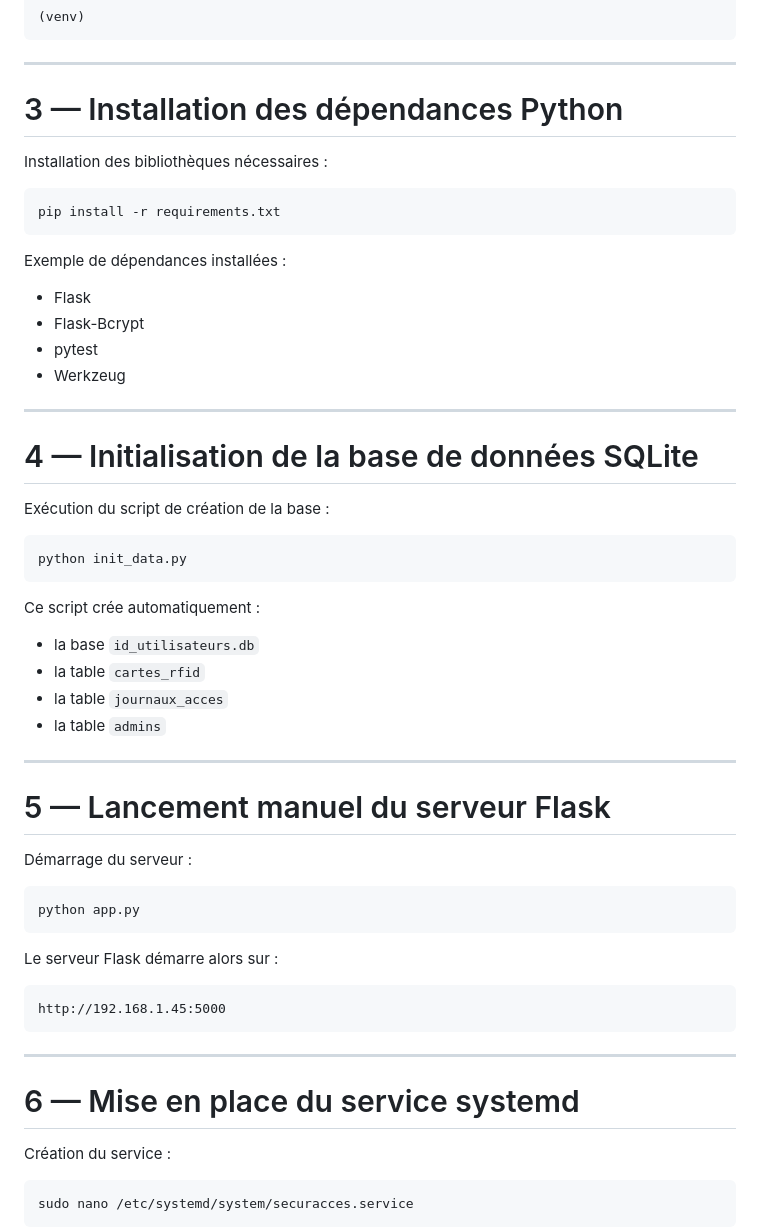
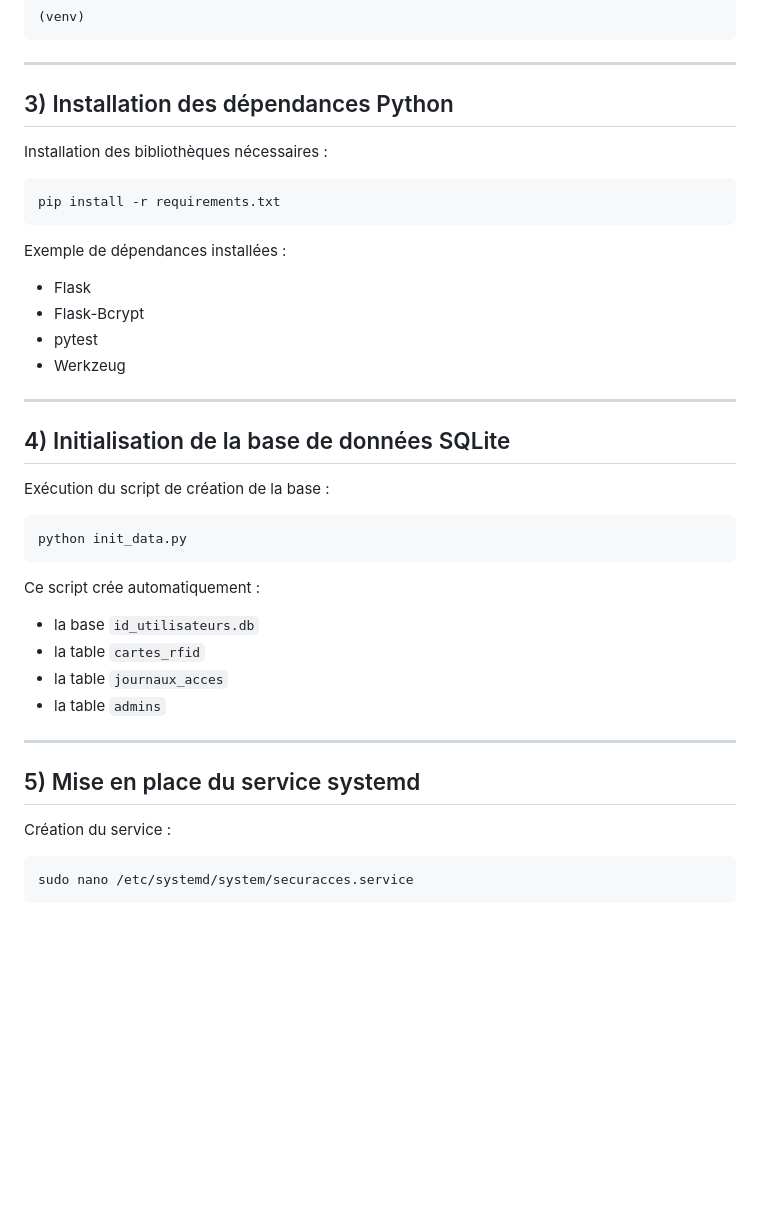
Before and after one commit to LEGER-A/SECURACCES, a Markdown page: README.md, the part around one of its changes. Drawn GitHub-style; blank space fills up the shorter version.

````diff
--- a/README.md
+++ b/README.md
@@ -74,7 +88,7 @@ Le terminal doit afficher :
 
 ---
 
-# 3 — Installation des dépendances Python
+## 3) Installation des dépendances Python
 
 Installation des bibliothèques nécessaires :
 
@@ -91,7 +105,7 @@ Exemple de dépendances installées :
 
 ---
 
-# 4 — Initialisation de la base de données SQLite
+## 4) Initialisation de la base de données SQLite
 
 Exécution du script de création de la base :
 
@@ -108,23 +122,7 @@ Ce script crée automatiquement :
 
 ---
 
-# 5 — Lancement manuel du serveur Flask
-
-Démarrage du serveur :
-
-```bash
-python app.py
-```
-
-Le serveur Flask démarre alors sur :
-
-```text
-http://192.168.1.45:5000
-```
-
----
-
-# 6 — Mise en place du service systemd
+## 5) Mise en place du service systemd
 
 Création du service :
 
````
Also changed, not shown: other parts of README.md (+45 -23 lines).
